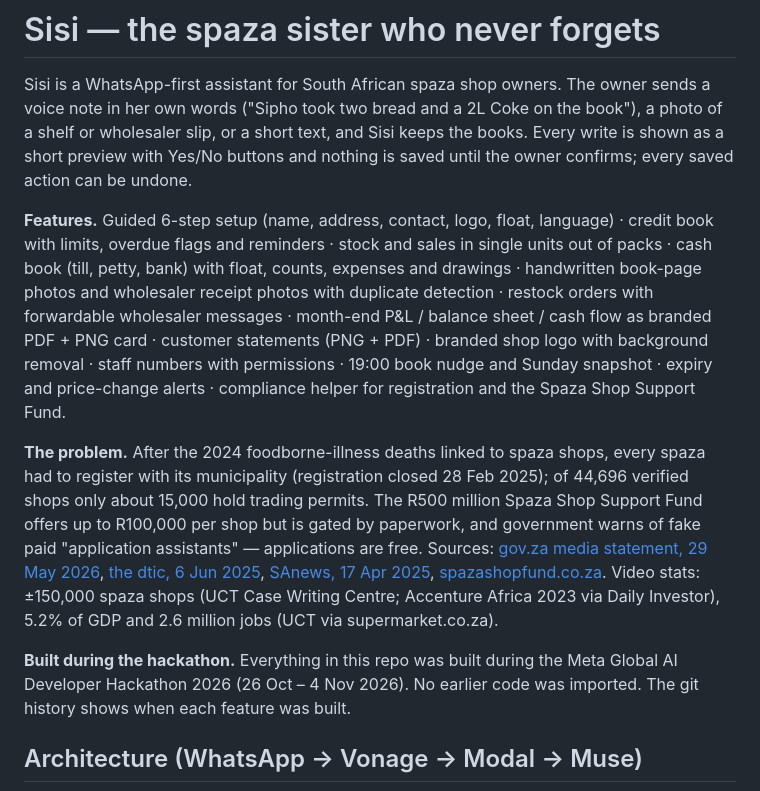
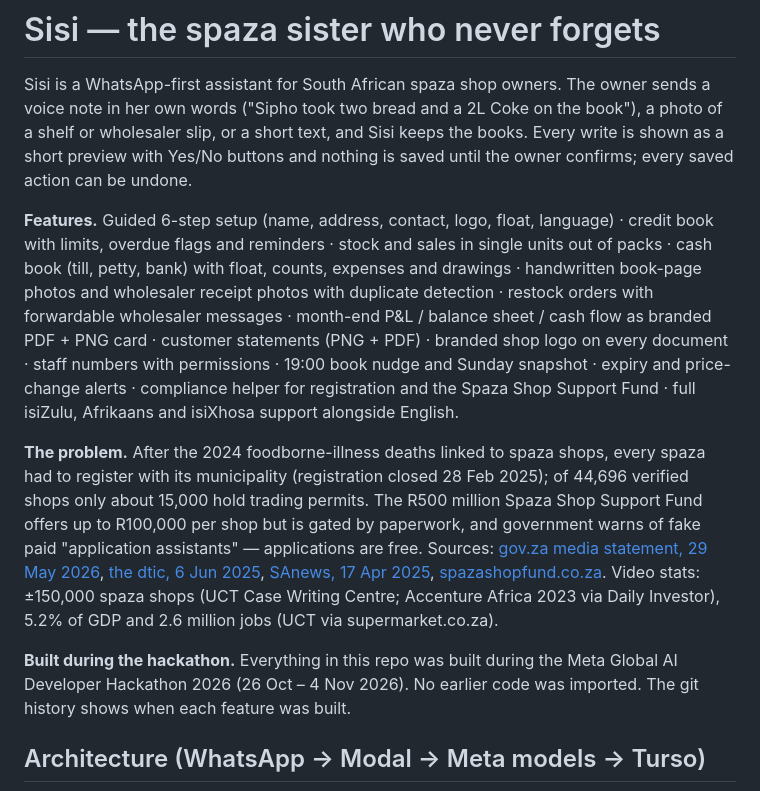
Before and after one commit to DonovandeKlerk/sisi, a Markdown page: README.md, the part around one of its changes. GitHub-like rendering.

````diff
--- a/README.md
+++ b/README.md
@@ -2,14 +2,14 @@
 
 Sisi is a WhatsApp-first assistant for South African spaza shop owners. The owner sends a voice note in her own words ("Sipho took two bread and a 2L Coke on the book"), a photo of a shelf or wholesaler slip, or a short text, and Sisi keeps the books. Every write is shown as a short preview with Yes/No buttons and nothing is saved until the owner confirms; every saved action can be undone.
 
-**Features.** Guided 6-step setup (name, address, contact, logo, float, language) · credit book with limits, overdue flags and reminders · stock and sales in single units out of packs · cash book (till, petty, bank) with float, counts, expenses and drawings · handwritten book-page photos and wholesaler receipt photos with duplicate detection · restock orders with forwardable wholesaler messages · month-end P&L / balance sheet / cash flow as branded PDF + PNG card · customer statements (PNG + PDF) · branded shop logo with background removal · staff numbers with permissions · 19:00 book nudge and Sunday snapshot · expiry and price-change alerts · compliance helper for registration and the Spaza Shop Support Fund.
+**Features.** Guided 6-step setup (name, address, contact, logo, float, language) · credit book with limits, overdue flags and reminders · stock and sales in single units out of packs · cash book (till, petty, bank) with float, counts, expenses and drawings · handwritten book-page photos and wholesaler receipt photos with duplicate detection · restock orders with forwardable wholesaler messages · month-end P&L / balance sheet / cash flow as branded PDF + PNG card · customer statements (PNG + PDF) · branded shop logo on every document · staff numbers with permissions · 19:00 book nudge and Sunday snapshot · expiry and price-change alerts · compliance helper for registration and the Spaza Shop Support Fund · full isiZulu, Afrikaans and isiXhosa support alongside English.
 
 **The problem.** After the 2024 foodborne-illness deaths linked to spaza shops, every spaza had to register with its municipality (registration closed 28 Feb 2025); of 44,696 verified shops only about 15,000 hold trading permits. The R500 million Spaza Shop Support Fund offers up to R100,000 per shop but is gated by paperwork, and government warns of fake paid "application assistants" — applications are free. Sources: [gov.za media statement, 29 May 2026](https://www.gov.za), [the dtic, 6 Jun 2025](https://www.thedtic.gov.za), [SAnews, 17 Apr 2025](https://www.sanews.gov.za), [spazashopfund.co.za](https://spazashopfund.co.za).
 Video stats: ±150,000 spaza shops (UCT Case Writing Centre; Accenture Africa 2023 via Daily Investor), 5.2% of GDP and 2.6 million jobs (UCT via supermarket.co.za).
 
 **Built during the hackathon.** Everything in this repo was built during the Meta Global AI Developer Hackathon 2026 (26 Oct – 4 Nov 2026). No earlier code was imported. The git history shows when each feature was built.
 
-## Architecture (WhatsApp → Vonage → Modal → Muse)
+## Architecture (WhatsApp → Modal → Meta models → Turso)
 
 ```mermaid
 flowchart LR
````
Also changed, not shown: other parts of README.md (+59 -23 lines), screenshots/shot-month-2026-10.png (added), screenshots/shot-shop-card.png (added), screenshots/shot-snapshot-week.png (added), screenshots/shot-statement-sipho-en-p1.png (added), screenshots/shot-statement-thandi-zu-p1.png (added), 4 other files.
